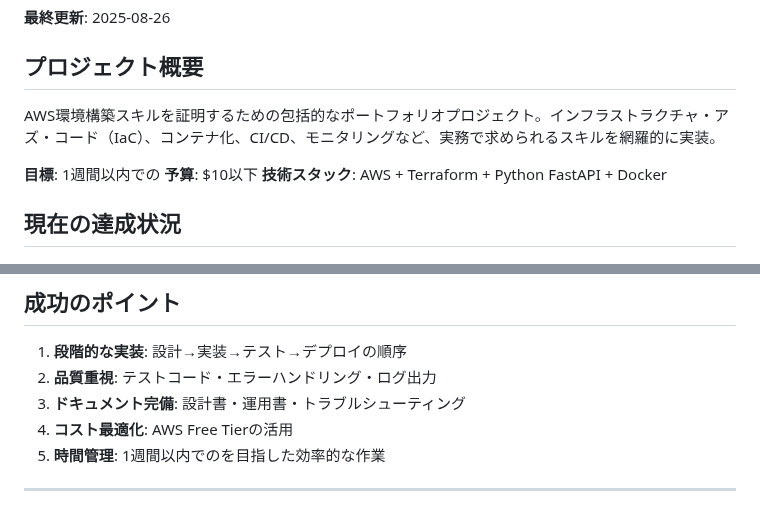
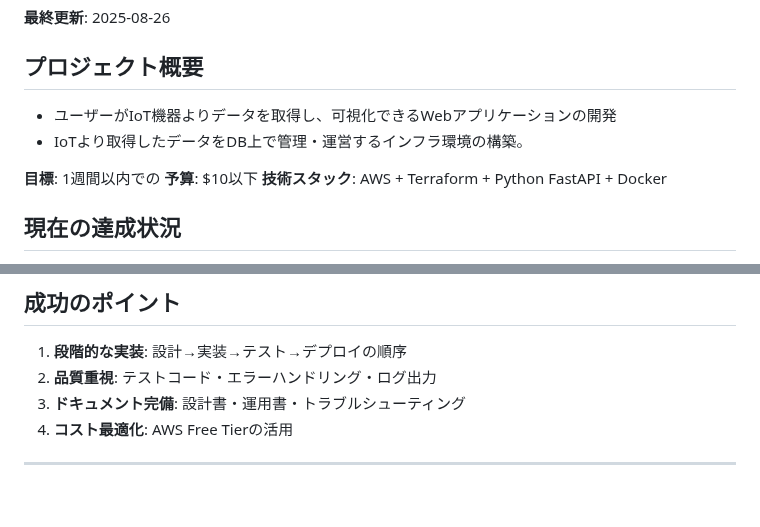
Before and after one commit to RinNakahata/Portfolio, a Markdown page: TODO.md, 2 parts joined by grey strips. Drawn GitHub-style.

```diff
--- a/TODO.md
+++ b/TODO.md
@@ -4,7 +4,8 @@
 
 ##  プロジェクト概要
 
-AWS環境構築スキルを証明するための包括的なポートフォリオプロジェクト。インフラストラクチャ・アズ・コード（IaC）、コンテナ化、CI/CD、モニタリングなど、実務で求められるスキルを網羅的に実装。
+- ユーザーがIoT機器よりデータを取得し、可視化できるWebアプリケーションの開発
+- IoTより取得したデータをDB上で管理・運営するインフラ環境の構築。
 
 **目標**: 1週間以内での
 **予算**: $10以下
@@ -201,6 +202,5 @@ AWS環境構築スキルを証明するための包括的なポートフォリ
 2. **品質重視**: テストコード・エラーハンドリング・ログ出力
 3. **ドキュメント完備**: 設計書・運用書・トラブルシューティング
 4. **コスト最適化**: AWS Free Tierの活用
-5. **時間管理**: 1週間以内でのを目指した効率的な作業
 
 ---
```
